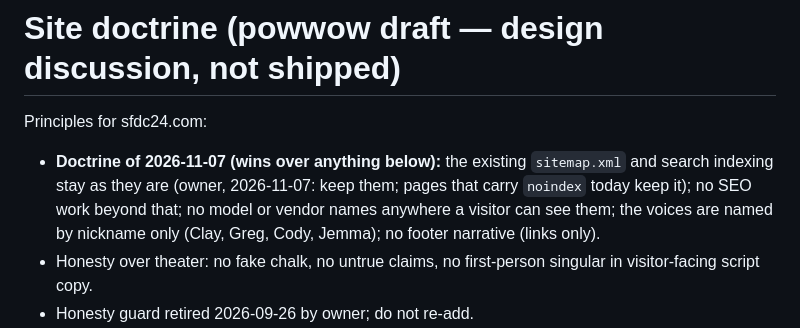
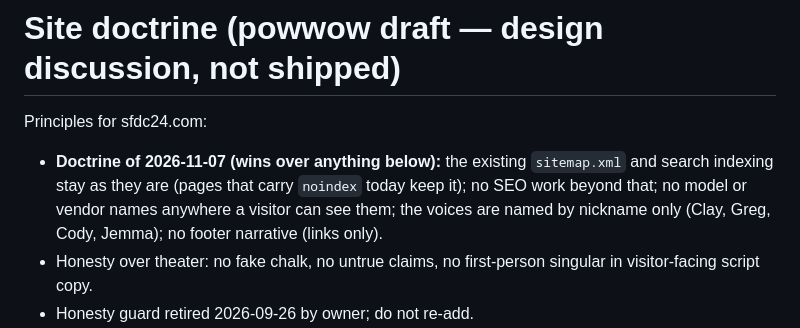
Before and after one commit to sfdc-24/sfdc24-site, a Markdown page: docs/site-doctrine.md, the part around the change. Drawn GitHub-style.

Commit message:
docs: no owner attribution in the public site doctrine.
Co-Authored-By: Claude Opus 5.5 <noreply@anthropic.com>

```diff
--- a/docs/site-doctrine.md
+++ b/docs/site-doctrine.md
@@ -2,7 +2,7 @@
 
 Principles for sfdc24.com:
 - **Doctrine of 2026-11-07 (wins over anything below):** the existing `sitemap.xml` and search indexing stay as they
-  are (owner, 2026-11-07: keep them; pages that carry `noindex` today keep it); no SEO work beyond that; no model or
+  are (pages that carry `noindex` today keep it); no SEO work beyond that; no model or
   vendor names anywhere a visitor can see them; the voices are named by nickname only (Clay, Greg, Cody, Jemma); no
   footer narrative (links only).
 - Honesty over theater: no fake chalk, no untrue claims, no first-person singular in visitor-facing script copy.
```
